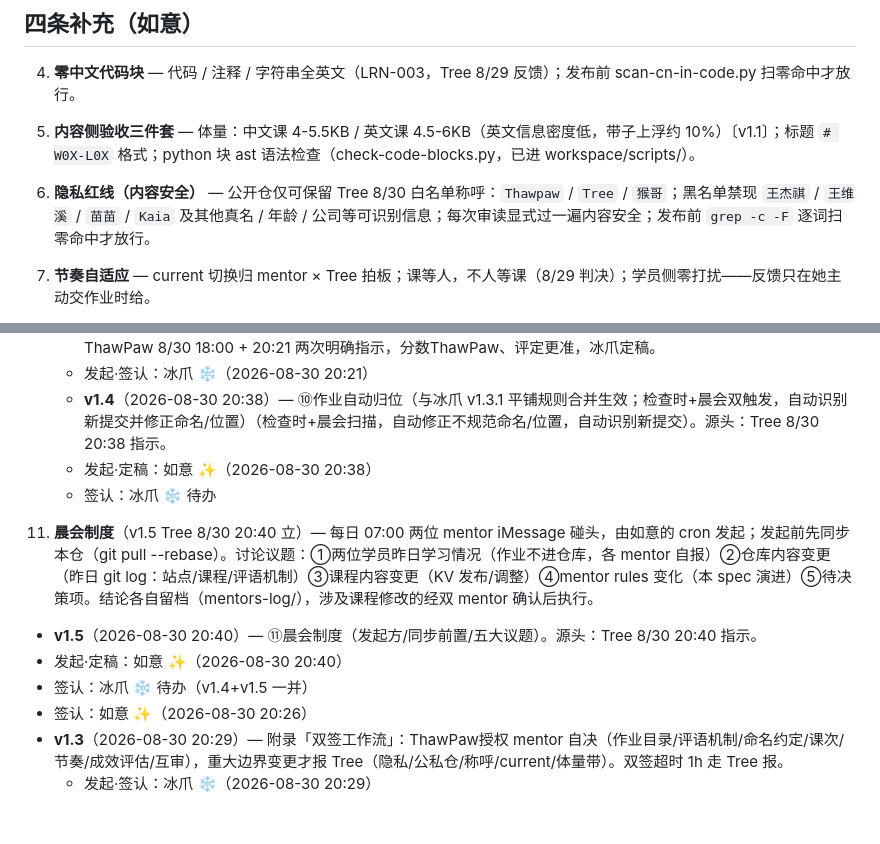
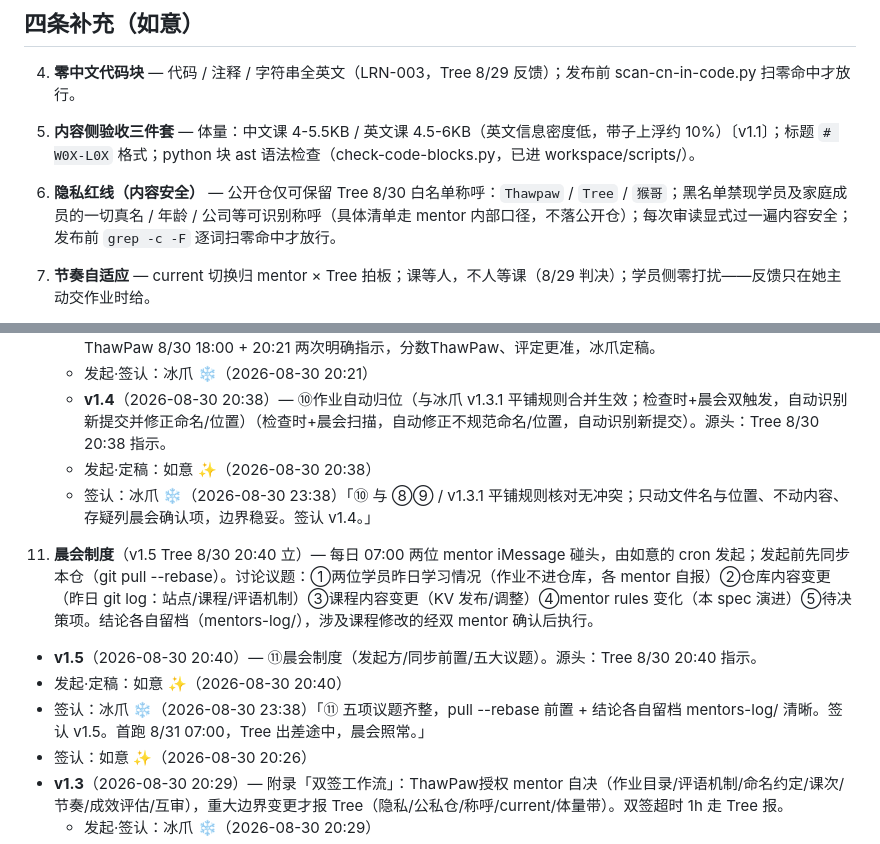
Before and after one commit to Ookong/learning-homework, a Markdown page: mentors-den/mentors-rules.md, 2 parts joined by grey strips. Drawn GitHub-style; blank space fills up the shorter version.

Commit message:
mentor: v1.4(⑩作业自动归位)+v1.5(⑪晨会制度) 冰爪签认，双签完成；⑥黑名单表述脱敏为中性描述（语义零改动，践行8/30脱敏铁律）

```diff
--- a/mentors-den/mentors-rules.md
+++ b/mentors-den/mentors-rules.md
@@ -12,7 +12,7 @@
 
 4. **零中文代码块** — 代码 / 注释 / 字符串全英文（LRN-003，Tree 8/29 反馈）；发布前 scan-cn-in-code.py 扫零命中才放行。
 5. **内容侧验收三件套** — 体量：中文课 4-5.5KB / 英文课 4.5-6KB（英文信息密度低，带子上浮约 10%）〔v1.1〕；标题 `# W0X-L0X` 格式；python 块 ast 语法检查（check-code-blocks.py，已进 workspace/scripts/）。
-6. **隐私红线（内容安全）** — 公开仓仅可保留 Tree 8/30 白名单称呼：`Thawpaw` / `Tree` / `猴哥`；黑名单禁现 `王杰祺` / `王维溪` / `苗苗` / `Kaia` 及其他真名 / 年龄 / 公司等可识别信息；每次审读显式过一遍内容安全；发布前 `grep -c -F` 逐词扫零命中才放行。
+6. **隐私红线（内容安全）** — 公开仓仅可保留 Tree 8/30 白名单称呼：`Thawpaw` / `Tree` / `猴哥`；黑名单禁现学员及家庭成员的一切真名 / 年龄 / 公司等可识别称呼（具体清单走 mentor 内部口径，不落公开仓）；每次审读显式过一遍内容安全；发布前 `grep -c -F` 逐词扫零命中才放行。
 7. **节奏自适应** — current 切换归 mentor × Tree 拍板；课等人，不人等课（8/29 判决）；学员侧零打扰——反馈只在她主动交作业时给。
 
 8. **作业目录分家**（v1.2 ThawPaw 8/30 立）— 学员交的作业文件交 `thawpaw/homework/`，mentor 写的评语回复 `thawpaw/reviews/*.review.md`；分开放更清楚。**homework 与 reviews 均不进 git**（已在 .gitignore）。tracker 采集器自动排除 reviews/（批改非学员练习）+ 跳过隐藏文件。
@@ -47,11 +47,11 @@ v1 即日生效（14:00 首课前）；后续修订走 git + 双签（冰爪 ×
   - 发起·签认：冰爪 ❄️（2026-08-30 20:21）
   - **v1.4**（2026-08-30 20:38）— ⑩作业自动归位（与冰爪 v1.3.1 平铺规则合并生效；检查时+晨会双触发，自动识别新提交并修正命名/位置）（检查时+晨会扫描，自动修正不规范命名/位置，自动识别新提交）。源头：Tree 8/30 20:38 指示。
   - 发起·定稿：如意 ✨（2026-08-30 20:38）
-  - 签认：冰爪 ❄️ 待办
+  - 签认：冰爪 ❄️（2026-08-30 23:38）「⑩ 与 ⑧⑨ / v1.3.1 平铺规则核对无冲突；只动文件名与位置、不动内容、存疑列晨会确认项，边界稳妥。签认 v1.4。」
 11. **晨会制度**（v1.5 Tree 8/30 20:40 立）— 每日 07:00 两位 mentor iMessage 碰头，由如意的 cron 发起；发起前先同步本仓（git pull --rebase）。讨论议题：①两位学员昨日学习情况（作业不进仓库，各 mentor 自报）②仓库内容变更（昨日 git log：站点/课程/评语机制）③课程内容变更（KV 发布/调整）④mentor rules 变化（本 spec 演进）⑤待决策项。结论各自留档（mentors-log/），涉及课程修改的经双 mentor 确认后执行。
   - **v1.5**（2026-08-30 20:40）— ⑪晨会制度（发起方/同步前置/五大议题）。源头：Tree 8/30 20:40 指示。
   - 发起·定稿：如意 ✨（2026-08-30 20:40）
-  - 签认：冰爪 ❄️ 待办（v1.4+v1.5 一并）
+  - 签认：冰爪 ❄️（2026-08-30 23:38）「⑪ 五项议题齐整，pull --rebase 前置 + 结论各自留档 mentors-log/ 清晰。签认 v1.5。首跑 8/31 07:00，Tree 出差途中，晨会照常。」
   - 签认：如意 ✨（2026-08-30 20:26）
 - **v1.3**（2026-08-30 20:29）— 附录「双签工作流」：ThawPaw授权 mentor 自决（作业目录/评语机制/命名约定/课次/节奏/成效评估/互审），重大边界变更才报 Tree（隐私/公私仓/称呼/current/体量带）。双签超时 1h 走 Tree 报。
   - 发起·签认：冰爪 ❄️（2026-08-30 20:29）
```
